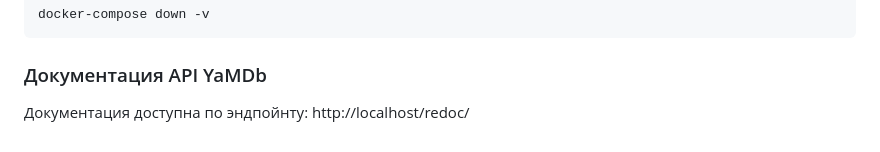
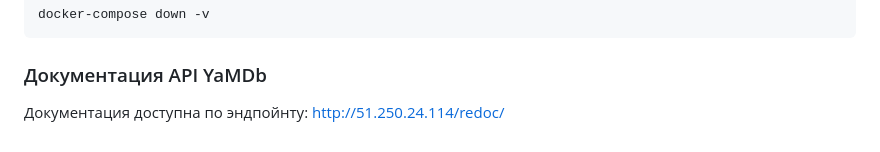
Before and after one commit to dmay92/yamdb_final, a Markdown page: README.md, the part around the change. GitHub-like rendering.

````diff
--- a/README.md
+++ b/README.md
@@ -79,4 +79,4 @@ docker-compose down -v
 ```
 
 ### Документация API YaMDb
-Документация доступна по эндпойнту: http://localhost/redoc/
+Документация доступна по эндпойнту: http://51.250.24.114/redoc/
````
